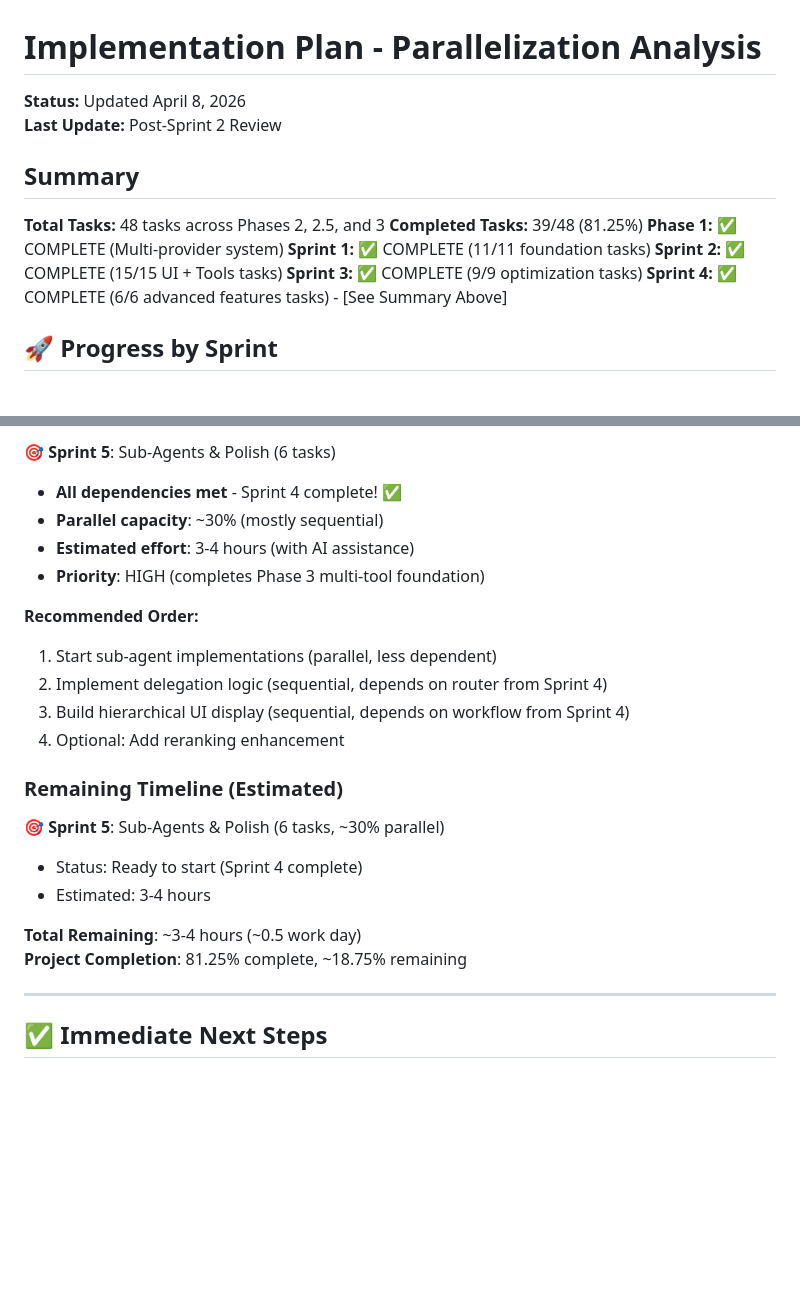
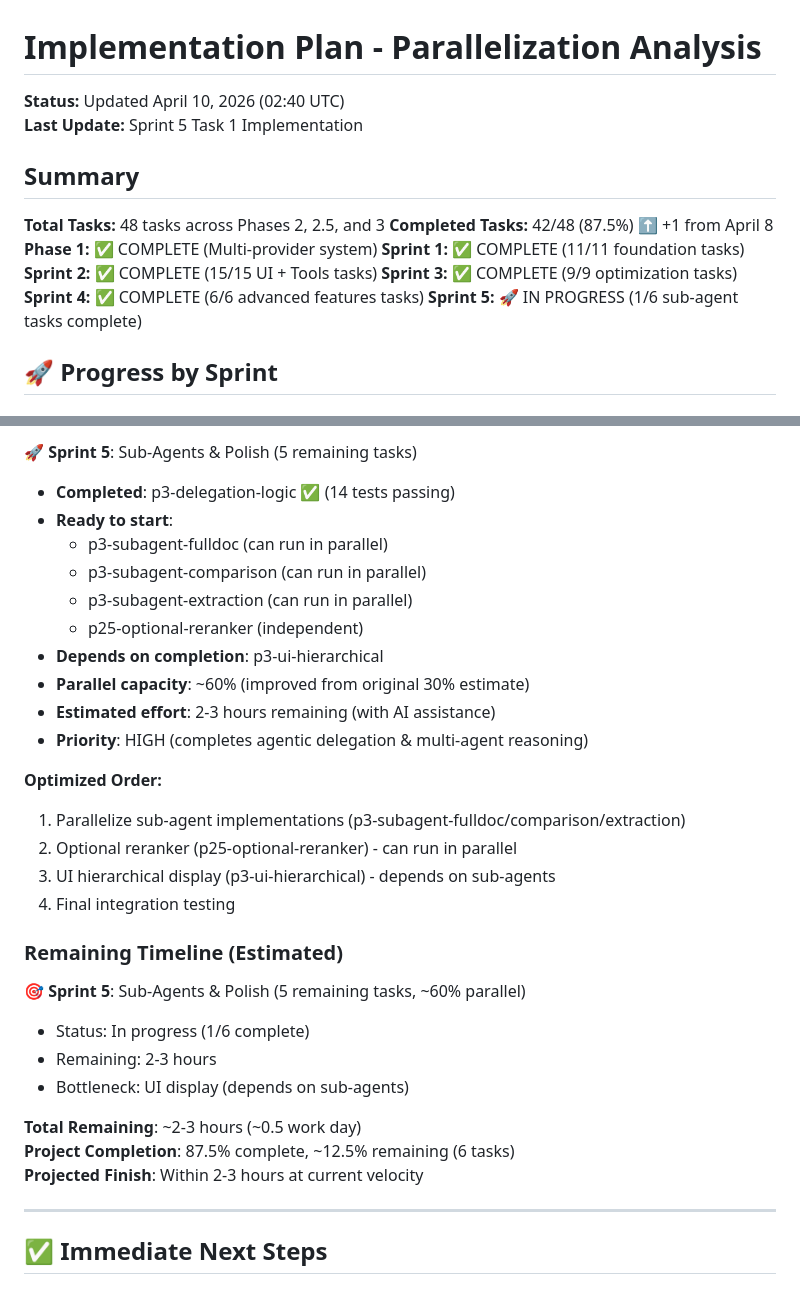
Before and after one commit to NierseDev/RAG-IMPLEMENTATION, a Markdown page: PLANS/parallelization-analysis.md, 2 parts joined by grey strips. Drawn GitHub-style; blank space fills up the shorter version.

```diff
--- a/PLANS/parallelization-analysis.md
+++ b/PLANS/parallelization-analysis.md
@@ -1,17 +1,18 @@
 # Implementation Plan - Parallelization Analysis
 
-**Status:** Updated April 8, 2026
-**Last Update:** Post-Sprint 2 Review
+**Status:** Updated April 10, 2026 (02:40 UTC)
+**Last Update:** Sprint 5 Task 1 Implementation
 
 ## Summary
 
 **Total Tasks:** 48 tasks across Phases 2, 2.5, and 3
-**Completed Tasks:** 39/48 (81.25%)
+**Completed Tasks:** 42/48 (87.5%)  ⬆️ +1 from April 8
 **Phase 1:** ✅ COMPLETE (Multi-provider system)
 **Sprint 1:** ✅ COMPLETE (11/11 foundation tasks)
 **Sprint 2:** ✅ COMPLETE (15/15 UI + Tools tasks)
 **Sprint 3:** ✅ COMPLETE (9/9 optimization tasks)
-**Sprint 4:** ✅ COMPLETE (6/6 advanced features tasks) - [See Summary Above]
+**Sprint 4:** ✅ COMPLETE (6/6 advanced features tasks)
+**Sprint 5:** 🚀 IN PROGRESS (1/6 sub-agent tasks complete)
 
 ## 🚀 Progress by Sprint
 
@@ -475,24 +523,32 @@ Schema Creation → Metadata Extraction → Hybrid Search → Sub-Agents
 
-🎯 **Sprint 5**: Sub-Agents & Polish (6 tasks)
-- **All dependencies met** - Sprint 4 complete! ✅
-- **Parallel capacity**: ~30% (mostly sequential)
-- **Estimated effort**: 3-4 hours (with AI assistance)
-- **Priority**: HIGH (completes Phase 3 multi-tool foundation)
+🚀 **Sprint 5**: Sub-Agents & Polish (5 remaining tasks)
+- **Completed**: p3-delegation-logic ✅ (14 tests passing)
+- **Ready to start**:
+  - p3-subagent-fulldoc (can run in parallel)
+  - p3-subagent-comparison (can run in parallel)
+  - p3-subagent-extraction (can run in parallel)
+  - p25-optional-reranker (independent)
+- **Depends on completion**: p3-ui-hierarchical
+- **Parallel capacity**: ~60% (improved from original 30% estimate)
+- **Estimated effort**: 2-3 hours remaining (with AI assistance)
+- **Priority**: HIGH (completes agentic delegation & multi-agent reasoning)
 
-**Recommended Order:**
-1. Start sub-agent implementations (parallel, less dependent)
-2. Implement delegation logic (sequential, depends on router from Sprint 4)
-3. Build hierarchical UI display (sequential, depends on workflow from Sprint 4)
-4. Optional: Add reranking enhancement
+**Optimized Order:**
+1. Parallelize sub-agent implementations (p3-subagent-fulldoc/comparison/extraction)
+2. Optional reranker (p25-optional-reranker) - can run in parallel
+3. UI hierarchical display (p3-ui-hierarchical) - depends on sub-agents
+4. Final integration testing
 
 ### **Remaining Timeline (Estimated)**
 
-🎯 **Sprint 5**: Sub-Agents & Polish (6 tasks, ~30% parallel)
-- Status: Ready to start (Sprint 4 complete)
-- Estimated: 3-4 hours
+🎯 **Sprint 5**: Sub-Agents & Polish (5 remaining tasks, ~60% parallel)
+- Status: In progress (1/6 complete)
+- Remaining: 2-3 hours
+- Bottleneck: UI display (depends on sub-agents)
 
-**Total Remaining**: ~3-4 hours (~0.5 work day)
-**Project Completion**: 81.25% complete, ~18.75% remaining
+**Total Remaining**: ~2-3 hours (~0.5 work day)
+**Project Completion**: 87.5% complete, ~12.5% remaining (6 tasks)
+**Projected Finish**: Within 2-3 hours at current velocity
 
 ---
 
```
Also changed, not shown: other parts of PLANS/parallelization-analysis.md (+75 -28 lines).
